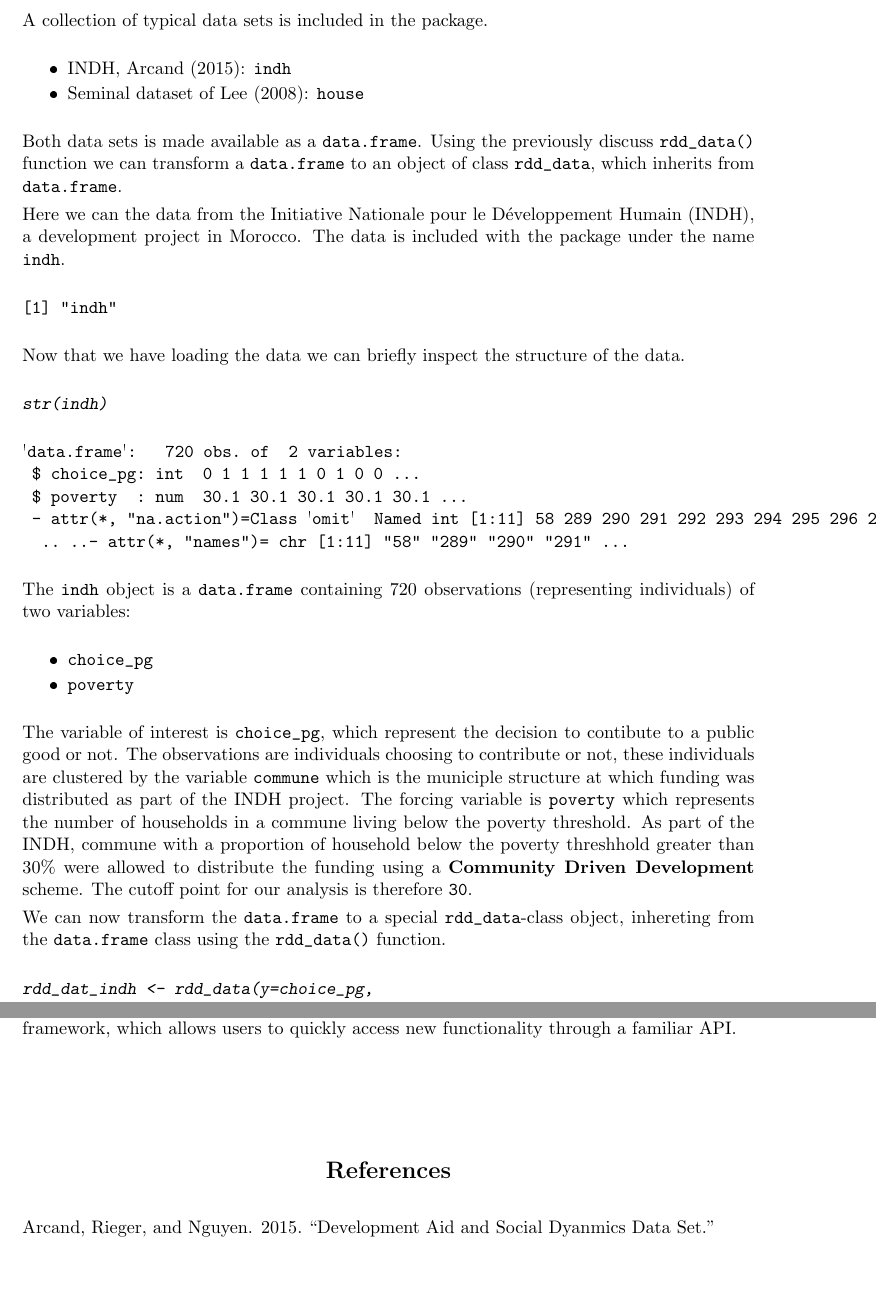
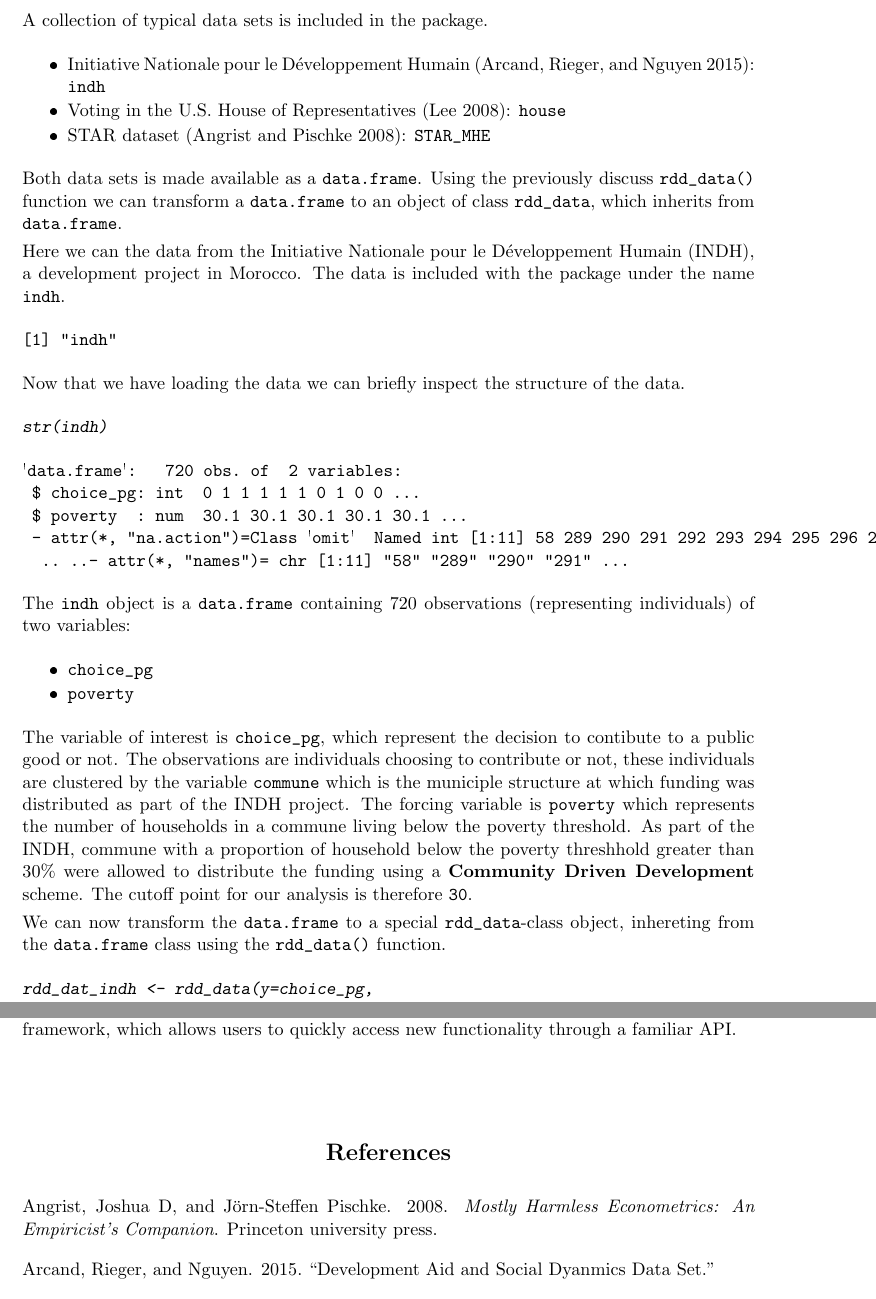
Before and after one commit to bquast/rddtools-article, an R Markdown document (README.Rmd): two parts of pages 3 and 8 of 9, joined at a grey line, cut so that both start at the same text, the shorter picture padded with empty space. The pictures show the output file README.pdf that the author committed with the source.

Commit message:
add STAR data

```diff
--- a/README.Rmd
+++ b/README.Rmd
@@ -27,7 +27,7 @@ preamble: >
 output:
   md_document
 
-
+  rticles::jss_article
 bibliography: bibliography.bib
 ---
 
@@ -99,8 +99,9 @@ Test of equal density of covariates: `covarTest_dens()`
 
 A collection of typical data sets is included in the package.
 
-- INDH, Arcand [-@arcand2015development]: `indh`
-- Seminal dataset of Lee [-@lee2008randomized]: `house`
+- Initiative Nationale pour le Développement Humain [@arcand2015development]: `indh`
+- Voting in the U.S. House of Representatives [@lee2008randomized]: `house`
+- STAR dataset [@angrist2008mostly]: `STAR_MHE`
 
 Both data sets is made available as a `data.frame`.
 Using the previously discuss `rdd_data()` function we can transform a `data.frame` to an object of class `rdd_data`, which inherits from `data.frame`.
--- a/bibliography.bib
+++ b/bibliography.bib
@@ -79,3 +79,10 @@
   note = {R package version 2.23-14},
   url = {http://CRAN.R-project.org/package=KernSmooth},
 }
+
+@book{angrist2008mostly,
+  title={Mostly harmless econometrics: An empiricist's companion},
+  author={Angrist, Joshua D and Pischke, J{\"o}rn-Steffen},
+  year={2008},
+  publisher={Princeton university press}
+}
```
Also changed, not shown: README.md, README.pdf, README.tex, README_files/figure-latex/plot-1.pdf, README_files/figure-latex/plot-reg_nonpara-1.pdf, README_files/figure-latex/plot-reg_para-1.pdf, README_files/figure-latex/sensi-1.pdf.
